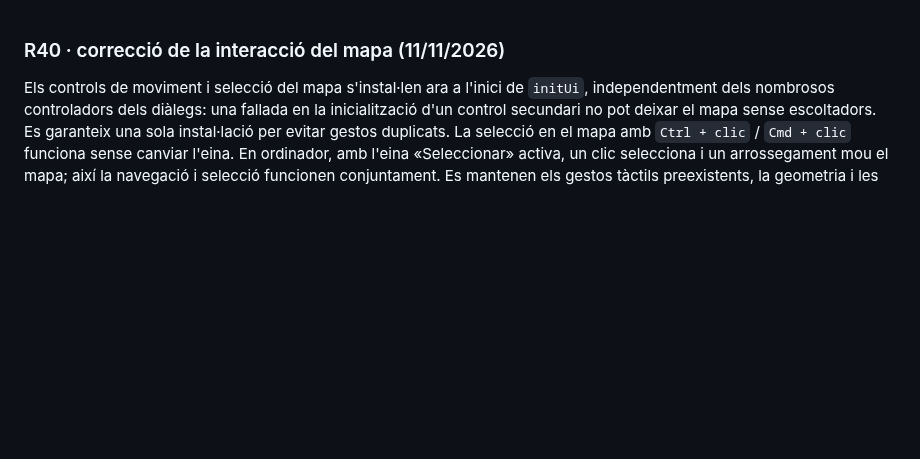
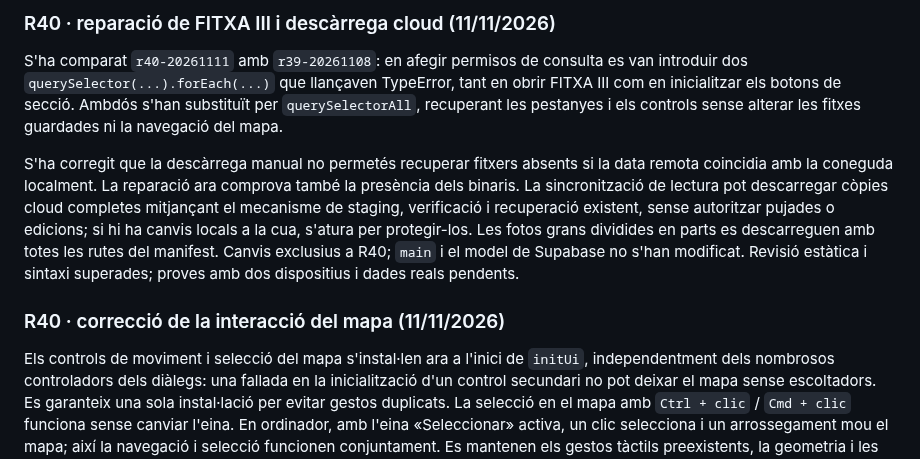
Before and after one commit to laurasinu2/Geocauce, a Markdown page: README.md, the part around the change. Drawn GitHub-style; blank space fills up the shorter version.

Commit message:
Document section and cloud download repairs; bust cached PWA files

```diff
--- a/README.md
+++ b/README.md
@@ -1,3 +1,9 @@
+### R40 · reparació de FITXA III i descàrrega cloud (11/11/2026)
+
+S'ha comparat `r40-20261111` amb `r39-20261108`: en afegir permisos de consulta es van introduir dos `querySelector(...).forEach(...)` que llançaven TypeError, tant en obrir FITXA III com en inicialitzar els botons de secció. Ambdós s'han substituït per `querySelectorAll`, recuperant les pestanyes i els controls sense alterar les fitxes guardades ni la navegació del mapa.
+
+S'ha corregit que la descàrrega manual no permetés recuperar fitxers absents si la data remota coincidia amb la coneguda localment. La reparació ara comprova també la presència dels binaris. La sincronització de lectura pot descarregar còpies cloud completes mitjançant el mecanisme de staging, verificació i recuperació existent, sense autoritzar pujades o edicions; si hi ha canvis locals a la cua, s'atura per protegir-los. Les fotos grans dividides en parts es descarreguen amb totes les rutes del manifest. Canvis exclusius a R40; `main` i el model de Supabase no s'han modificat. Revisió estàtica i sintaxi superades; proves amb dos dispositius i dades reals pendents.
+
 ### R40 · correcció de la interacció del mapa (11/11/2026)
 
 Els controls de moviment i selecció del mapa s'instal·len ara a l'inici de `initUi`, independentment dels nombrosos controladors dels diàlegs: una fallada en la inicialització d'un control secundari no pot deixar el mapa sense escoltadors. Es garanteix una sola instal·lació per evitar gestos duplicats. La selecció en el mapa amb `Ctrl + clic` / `Cmd + clic` funciona sense canviar l'eina. En ordinador, amb l'eina «Seleccionar» activa, un clic selecciona i un arrossegament mou el mapa; així la navegació i selecció funcionen conjuntament. Es mantenen els gestos tàctils preexistents, la geometria i les fitxes. Actualitzada la caché PWA. Sintaxi comprovada; prova funcional al navegador de l'usuari pendent.
```
